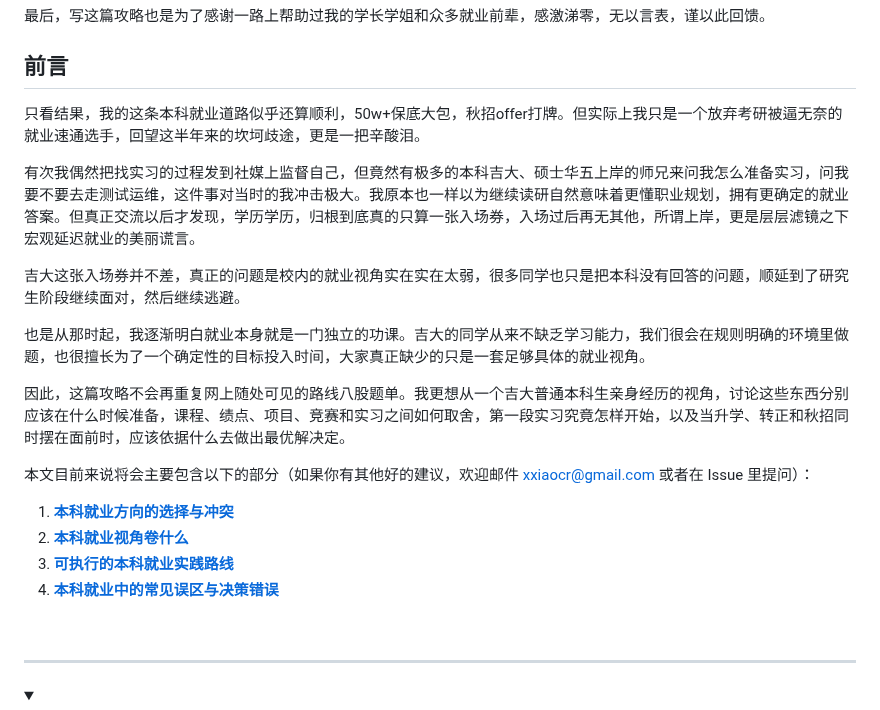
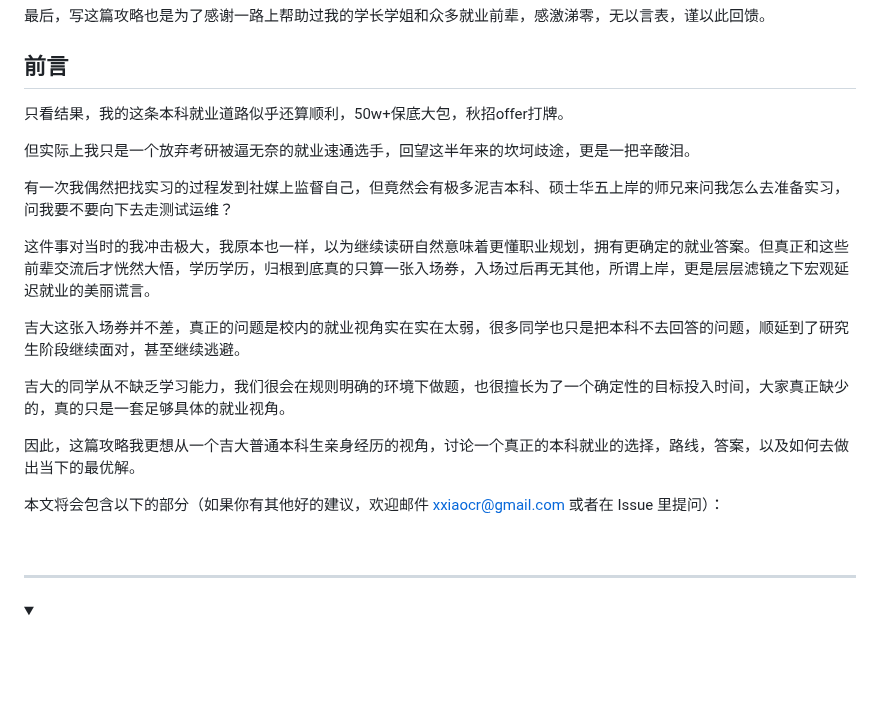
Before and after one commit to Xiaoc7r/JLUCS_Speedrun, a Markdown page: README.md, the part around one of its changes. Rendered like a GitHub page; folded sections open; blank space fills up the shorter version.

```diff
--- a/README.md
+++ b/README.md
@@ -10,22 +10,21 @@
 
 ## 前言
 
-只看结果，我的这条本科就业道路似乎还算顺利，50w+保底大包，秋招offer打牌。但实际上我只是一个放弃考研被逼无奈的就业速通选手，回望这半年来的坎坷歧途，更是一把辛酸泪。
+只看结果，我的这条本科就业道路似乎还算顺利，50w+保底大包，秋招offer打牌。
 
-有次我偶然把找实习的过程发到社媒上监督自己，但竟然有极多的本科吉大、硕士华五上岸的师兄来问我怎么准备实习，问我要不要去走测试运维，这件事对当时的我冲击极大。我原本也一样以为继续读研自然意味着更懂职业规划，拥有更确定的就业答案。但真正交流以后才发现，学历学历，归根到底真的只算一张入场券，入场过后再无其他，所谓上岸，更是层层滤镜之下宏观延迟就业的美丽谎言。
+但实际上我只是一个放弃考研被逼无奈的就业速通选手，回望这半年来的坎坷歧途，更是一把辛酸泪。
 
-吉大这张入场券并不差，真正的问题是校内的就业视角实在实在太弱，很多同学也只是把本科没有回答的问题，顺延到了研究生阶段继续面对，然后继续逃避。
+有一次我偶然把找实习的过程发到社媒上监督自己，但竟然会有极多泥吉本科、硕士华五上岸的师兄来问我怎么去准备实习，问我要不要向下去走测试运维？
 
-也是从那时起，我逐渐明白就业本身就是一门独立的功课。吉大的同学从来不缺乏学习能力，我们很会在规则明确的环境里做题，也很擅长为了一个确定性的目标投入时间，大家真正缺少的只是一套足够具体的就业视角。
+这件事对当时的我冲击极大，我原本也一样，以为继续读研自然意味着更懂职业规划，拥有更确定的就业答案。但真正和这些前辈交流后才恍然大悟，学历学历，归根到底真的只算一张入场券，入场过后再无其他，所谓上岸，更是层层滤镜之下宏观延迟就业的美丽谎言。
 
-因此，这篇攻略不会再重复网上随处可见的路线八股题单。我更想从一个吉大普通本科生亲身经历的视角，讨论这些东西分别应该在什么时候准备，课程、绩点、项目、竞赛和实习之间如何取舍，第一段实习究竟怎样开始，以及当升学、转正和秋招同时摆在面前时，应该依据什么去做出最优解决定。
+吉大这张入场券并不差，真正的问题是校内的就业视角实在实在太弱，很多同学也只是把本科不去回答的问题，顺延到了研究生阶段继续面对，甚至继续逃避。
 
-本文目前来说将会主要包含以下的部分（如果你有其他好的建议，欢迎邮件 [xxiaocr@gmail.com](mailto:xxiaocr@gmail.com) 或者在 Issue 里提问）：
+吉大的同学从不缺乏学习能力，我们很会在规则明确的环境下做题，也很擅长为了一个确定性的目标投入时间，大家真正缺少的，真的只是一套足够具体的就业视角。
 
-1. [**本科就业方向的选择与冲突**](#part-1)
-2. [**本科就业视角卷什么**](#part-2)
-3. [**可执行的本科就业实践路线**](#part-3)
-4. [**本科就业中的常见误区与决策错误**](#part-4)
+因此，这篇攻略我更想从一个吉大普通本科生亲身经历的视角，讨论一个真正的本科就业的选择，路线，答案，以及如何去做出当下的最优解。
+
+本文将会包含以下的部分（如果你有其他好的建议，欢迎邮件 [xxiaocr@gmail.com](mailto:xxiaocr@gmail.com) 或者在 Issue 里提问）：
 
 <br>
 
```
Also changed, not shown: other parts of README.md (+31 -2 lines).
